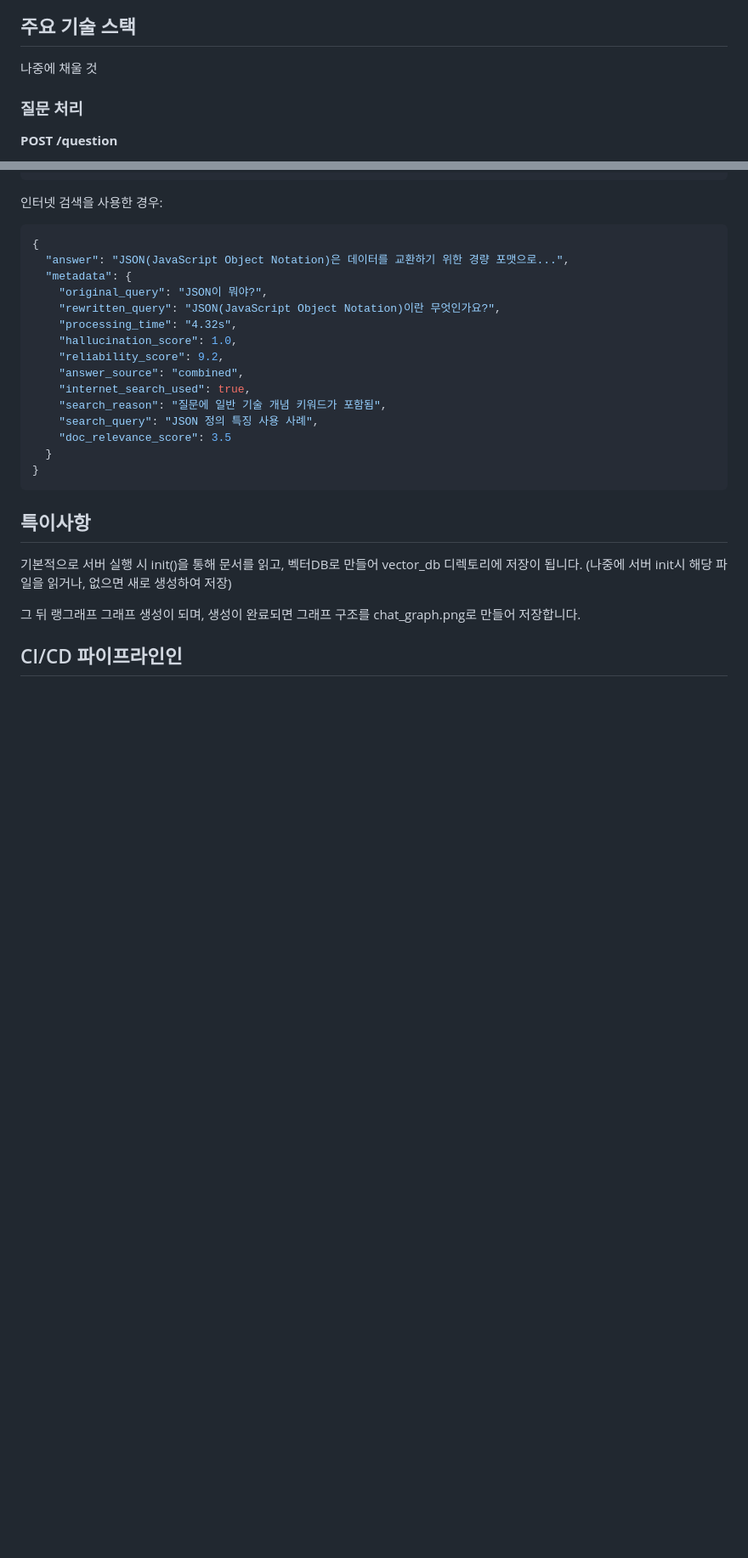
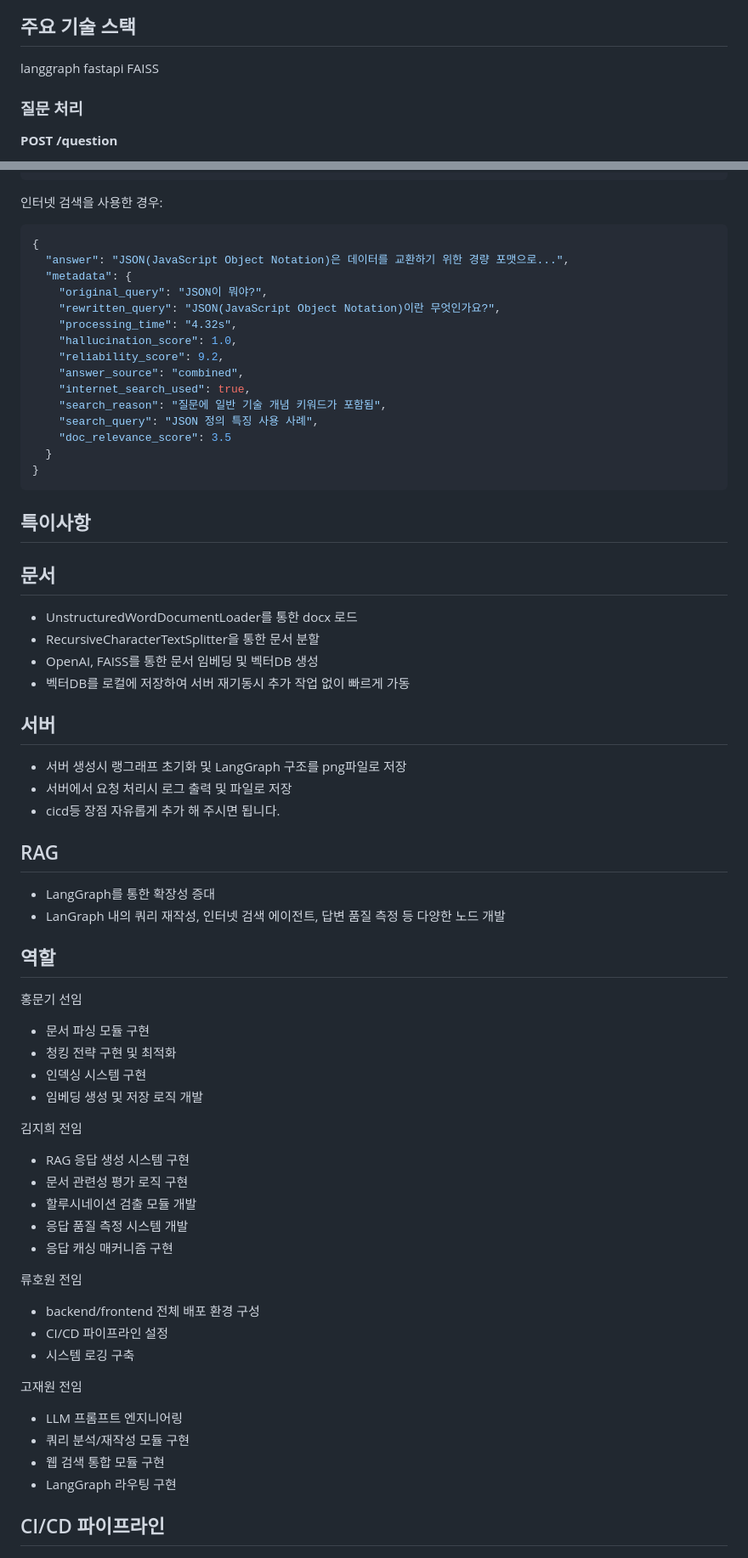
Before and after one commit to ums-api-ai-chatbot/back-end, a Markdown page: README.md, 2 parts joined by grey strips. Shown: that part at 85% size. Drawn GitHub-style; blank space fills up the shorter version.

Commit message:
[skip ci] README 수정

```diff
--- a/README.md
+++ b/README.md
@@ -52,8 +52,9 @@ BACK_END/
 ![랭그래프구조다](chat_graph.png)
 
 ## 주요 기술 스택
-나중에 채울 것
-
+langgraph
+fastapi
+FAISS
 
 ### 질문 처리
 
@@ -103,15 +104,47 @@ BACK_END/
 
 ## 특이사항
 
-기본적으로 서버 실행 시 init()을 통해 문서를 읽고, 벡터DB로 만들어 vector_db 디렉토리에 저장이 됩니다. (나중에 서버 init시 해당 파일을 읽거나, 없으면 새로 생성하여 저장)
+## 문서
+- UnstructuredWordDocumentLoader를 통한 docx 로드
+- RecursiveCharacterTextSplitter을 통한 문서 분할
+- OpenAI, FAISS를 통한 문서 임베딩 및 벡터DB 생성
+- 벡터DB를 로컬에 저장하여 서버 재기동시 추가 작업 없이 빠르게 가동
 
-그 뒤 랭그래프 그래프 생성이 되며, 생성이 완료되면 그래프 구조를 chat_graph.png로 만들어 저장합니다.
+## 서버
+- 서버 생성시 랭그래프 초기화 및 LangGraph 구조를 png파일로 저장
+- 서버에서 요청 처리시 로그 출력 및 파일로 저장
+- cicd등 장점 자유롭게 추가 해 주시면 됩니다.
 
+## RAG
+- LangGraph를 통한 확장성 증대
+- LanGraph 내의 쿼리 재작성, 인터넷 검색 에이전트, 답변 품질 측정 등 다양한 노드 개발
 
+## 역할
+홍문기 선임
+- 문서 파싱 모듈 구현
+- 청킹 전략 구현 및 최적화
+- 인덱싱 시스템 구현
+- 임베딩 생성 및 저장 로직 개발
 
+김지희 전임
+- RAG 응답 생성 시스템 구현
+- 문서 관련성 평가 로직 구현
+- 할루시네이션 검출 모듈 개발
+- 응답 품질 측정 시스템 개발
+- 응답 캐싱 매커니즘 구현
 
+류호원 전임
+- backend/frontend 전체 배포 환경 구성
+- CI/CD 파이프라인 설정
+- 시스템 로깅 구축
 
-## CI/CD 파이프라인인
+고재원 전임
+- LLM 프롬프트 엔지니어링
+- 쿼리 분석/재작성 모듈 구현
+- 웹 검색 통합 모듈 구현
+- LangGraph 라우팅 구현
+
+## CI/CD 파이프라인
 
 ![pipeline](pipeline.png)
 
```
Also changed, not shown: other parts of README.md (+26 -14 lines).
